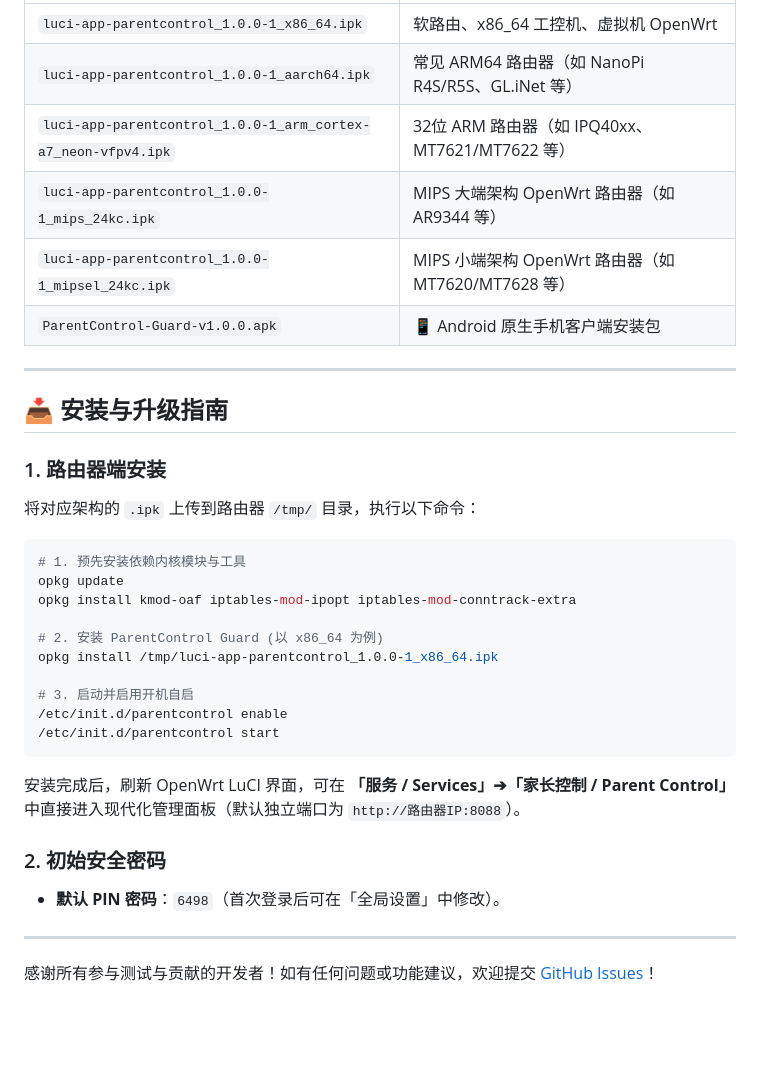
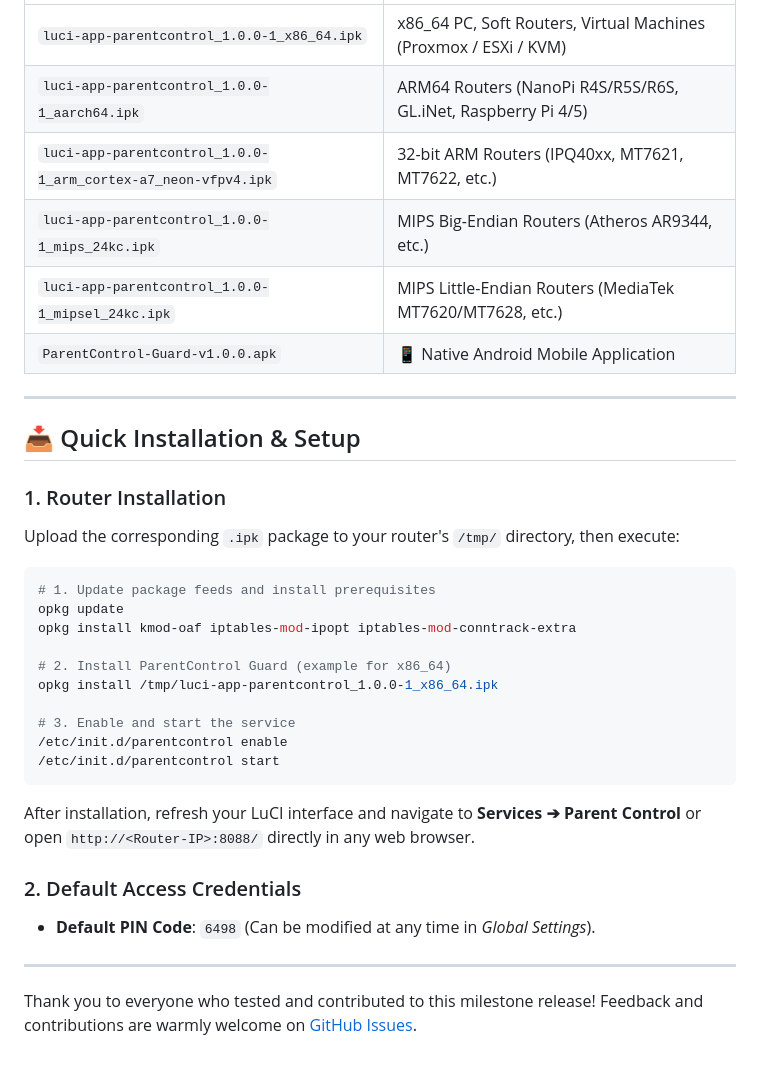
Before and after one commit to hamstudio/openwrt-parent-control, a Markdown page: docs/releases/v1.0.0.md, the part around one of its changes. Rendered like a GitHub page; blank space fills up the shorter version.

Commit message:
docs(release): translate v1.0.0 release notes to 100% pure English with complete feature details

````diff
--- a/docs/releases/v1.0.0.md
+++ b/docs/releases/v1.0.0.md
@@ -47,36 +48,36 @@ ParentControl Guard 迎来首个官方正式版本 **v1.0.0**！本版本提供
 | :--- | :--- |
-| `luci-app-parentcontrol_1.0.0-1_x86_64.ipk` | 软路由、x86_64 工控机、虚拟机 OpenWrt |
-| `luci-app-parentcontrol_1.0.0-1_aarch64.ipk` | 常见 ARM64 路由器（如 NanoPi R4S/R5S、GL.iNet 等） |
-| `luci-app-parentcontrol_1.0.0-1_arm_cortex-a7_neon-vfpv4.ipk` | 32位 ARM 路由器（如 IPQ40xx、MT7621/MT7622 等） |
-| `luci-app-parentcontrol_1.0.0-1_mips_24kc.ipk` | MIPS 大端架构 OpenWrt 路由器（如 AR9344 等） |
-| `luci-app-parentcontrol_1.0.0-1_mipsel_24kc.ipk` | MIPS 小端架构 OpenWrt 路由器（如 MT7620/MT7628 等） |
-| `ParentControl-Guard-v1.0.0.apk` | 📱 Android 原生手机客户端安装包 |
+| `luci-app-parentcontrol_1.0.0-1_x86_64.ipk` | x86_64 PC, Soft Routers, Virtual Machines (Proxmox / ESXi / KVM) |
+| `luci-app-parentcontrol_1.0.0-1_aarch64.ipk` | ARM64 Routers (NanoPi R4S/R5S/R6S, GL.iNet, Raspberry Pi 4/5) |
+| `luci-app-parentcontrol_1.0.0-1_arm_cortex-a7_neon-vfpv4.ipk` | 32-bit ARM Routers (IPQ40xx, MT7621, MT7622, etc.) |
+| `luci-app-parentcontrol_1.0.0-1_mips_24kc.ipk` | MIPS Big-Endian Routers (Atheros AR9344, etc.) |
+| `luci-app-parentcontrol_1.0.0-1_mipsel_24kc.ipk` | MIPS Little-Endian Routers (MediaTek MT7620/MT7628, etc.) |
+| `ParentControl-Guard-v1.0.0.apk` | 📱 Native Android Mobile Application |
 
 ---
 
-## 📥 安装与升级指南
+## 📥 Quick Installation & Setup
 
-### 1. 路由器端安装
-将对应架构的 `.ipk` 上传到路由器 `/tmp/` 目录，执行以下命令：
+### 1. Router Installation
+Upload the corresponding `.ipk` package to your router's `/tmp/` directory, then execute:
 
 ```bash
-# 1. 预先安装依赖内核模块与工具
+# 1. Update package feeds and install prerequisites
 opkg update
 opkg install kmod-oaf iptables-mod-ipopt iptables-mod-conntrack-extra
 
-# 2. 安装 ParentControl Guard (以 x86_64 为例)
+# 2. Install ParentControl Guard (example for x86_64)
 opkg install /tmp/luci-app-parentcontrol_1.0.0-1_x86_64.ipk
 
-# 3. 启动并启用开机自启
+# 3. Enable and start the service
 /etc/init.d/parentcontrol enable
 /etc/init.d/parentcontrol start
 ```
 
-安装完成后，刷新 OpenWrt LuCI 界面，可在 **「服务 / Services」➔「家长控制 / Parent Control」** 中直接进入现代化管理面板（默认独立端口为 `http://路由器IP:8088`）。
+After installation, refresh your LuCI interface and navigate to **Services ➔ Parent Control** or open `http://<Router-IP>:8088/` directly in any web browser.
 
-### 2. 初始安全密码
-- **默认 PIN 密码**：`6498`（首次登录后可在「全局设置」中修改）。
+### 2. Default Access Credentials
+- **Default PIN Code**: `6498` (Can be modified at any time in *Global Settings*).
 
 ---
 
-感谢所有参与测试与贡献的开发者！如有任何问题或功能建议，欢迎提交 [GitHub Issues](https://github.com/hamstudio/openwrt-parent-control/issues)！
+Thank you to everyone who tested and contributed to this milestone release! Feedback and contributions are warmly welcome on [GitHub Issues](https://github.com/hamstudio/openwrt-parent-control/issues).
````
Also changed, not shown: other parts of docs/releases/v1.0.0.md (+32 -31 lines).
